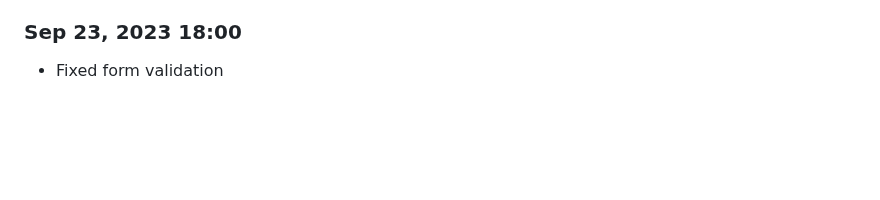
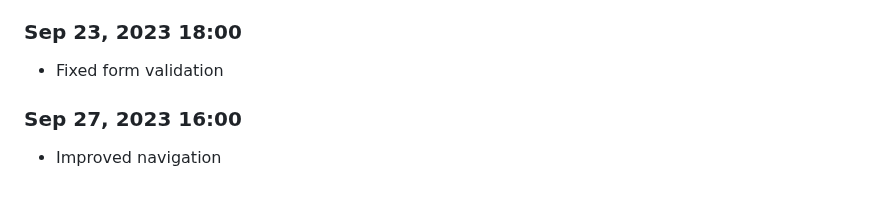
Before and after one commit to Shiva-Bajpai/SB--Games, a Markdown page: devlog.md, the part around the change. Drawn GitHub-style; blank space fills up the shorter version.

```diff
--- a/devlog.md
+++ b/devlog.md
@@ -1684,3 +1684,6 @@ Daily progress notes.
 
 ### Sep 23, 2023 18:00
 - Fixed form validation
+
+### Sep 27, 2023 16:00
+- Improved navigation
```
